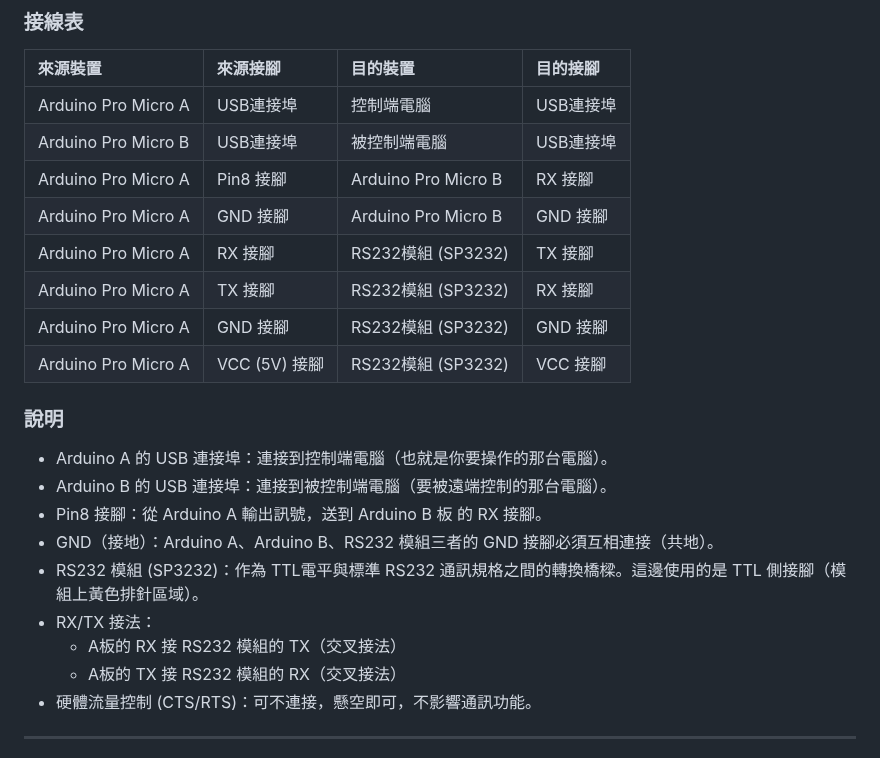
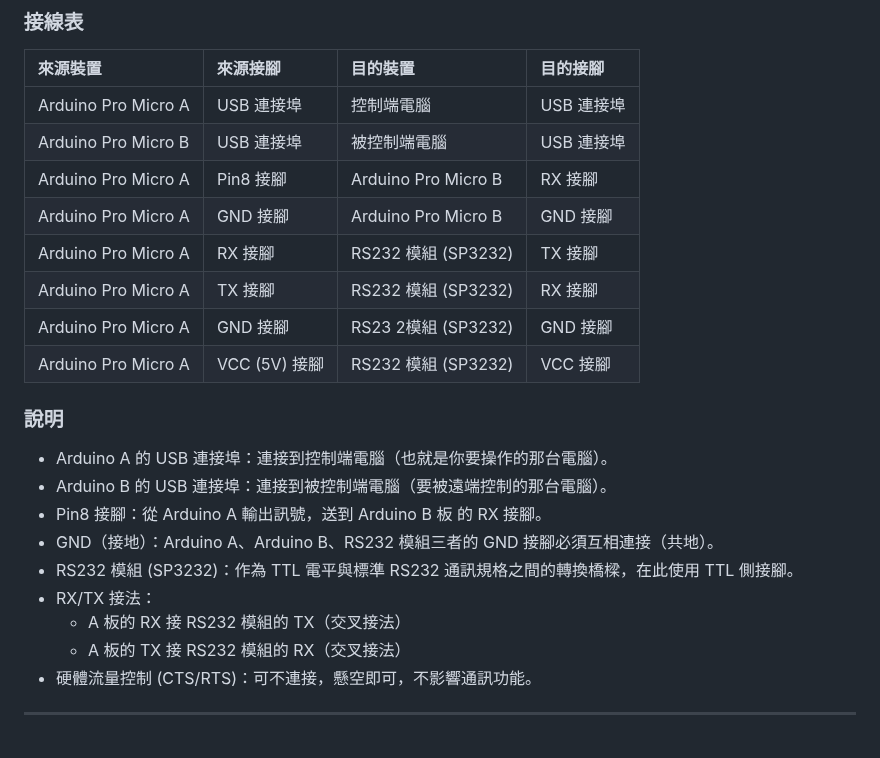
Before and after one commit to jasoncheng7115/JTUSBKVM, a Markdown page: README.md, the part around the change. GitHub-like rendering.

```diff
--- a/README.md
+++ b/README.md
@@ -118,14 +118,14 @@
 
 | **來源裝置** | **來源接腳** | **目的裝置** | **目的接腳** |
 |:---|:---|:---|:---|
-| Arduino Pro Micro A | USB連接埠 | 控制端電腦 | USB連接埠 |
-| Arduino Pro Micro B | USB連接埠 | 被控制端電腦 | USB連接埠 |
+| Arduino Pro Micro A | USB 連接埠 | 控制端電腦 | USB 連接埠 |
+| Arduino Pro Micro B | USB 連接埠 | 被控制端電腦 | USB 連接埠 |
 | Arduino Pro Micro A | Pin8 接腳 | Arduino Pro Micro B | RX 接腳 |
 | Arduino Pro Micro A | GND 接腳 | Arduino Pro Micro B | GND 接腳 |
-| Arduino Pro Micro A | RX 接腳 | RS232模組 (SP3232) | TX 接腳 |
-| Arduino Pro Micro A | TX 接腳 | RS232模組 (SP3232) | RX 接腳 |
-| Arduino Pro Micro A | GND 接腳 | RS232模組 (SP3232) | GND 接腳 |
-| Arduino Pro Micro A | VCC (5V) 接腳 | RS232模組 (SP3232) | VCC 接腳 |
+| Arduino Pro Micro A | RX 接腳 | RS232 模組 (SP3232) | TX 接腳 |
+| Arduino Pro Micro A | TX 接腳 | RS232 模組 (SP3232) | RX 接腳 |
+| Arduino Pro Micro A | GND 接腳 | RS23 2模組 (SP3232) | GND 接腳 |
+| Arduino Pro Micro A | VCC (5V) 接腳 | RS232 模組 (SP3232) | VCC 接腳 |
 
 
 ### 說明
@@ -134,10 +134,10 @@
 * Arduino B 的 USB 連接埠：連接到被控制端電腦（要被遠端控制的那台電腦）。
 * Pin8 接腳：從 Arduino A 輸出訊號，送到 Arduino B 板 的 RX 接腳。
 * GND（接地）：Arduino A、Arduino B、RS232 模組三者的 GND 接腳必須互相連接（共地）。
-* RS232 模組 (SP3232)：作為 TTL電平與標準 RS232 通訊規格之間的轉換橋樑。這邊使用的是 TTL 側接腳（模組上黃色排針區域）。
+* RS232 模組 (SP3232)：作為 TTL 電平與標準 RS232 通訊規格之間的轉換橋樑，在此使用 TTL 側接腳。
 * RX/TX 接法：
-   * A板的 RX 接 RS232 模組的 TX（交叉接法）
-   * A板的 TX 接 RS232 模組的 RX（交叉接法）
+   * A 板的 RX 接 RS232 模組的 TX（交叉接法）
+   * A 板的 TX 接 RS232 模組的 RX（交叉接法）
 * 硬體流量控制 (CTS/RTS)：可不連接，懸空即可，不影響通訊功能。
 
 ---
```
